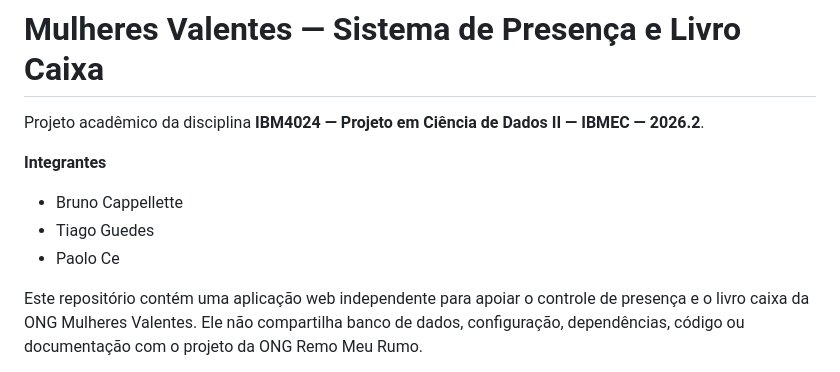
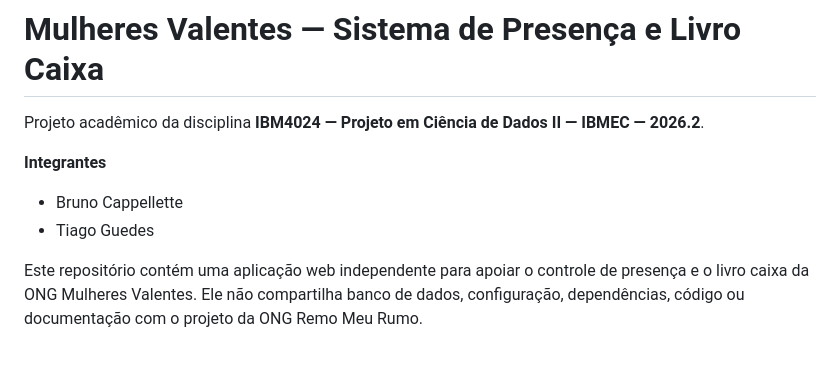
Before and after one commit to TiagoRGuedes/Projeto-Mulheres-Valentes, a Markdown page: README.md, the part around the change. Drawn GitHub-style.

Commit message:
docs: atualiza integrantes do projeto

```diff
--- a/README.md
+++ b/README.md
@@ -6,7 +6,6 @@ Projeto acadêmico da disciplina **IBM4024 — Projeto em Ciência de Dados II
 
 - Bruno Cappellette
 - Tiago Guedes
-- Paolo Ce
 
 Este repositório contém uma aplicação web independente para apoiar o controle de presença e o livro caixa da ONG Mulheres Valentes. Ele não compartilha banco de dados, configuração, dependências, código ou documentação com o projeto da ONG Remo Meu Rumo.
 
```
